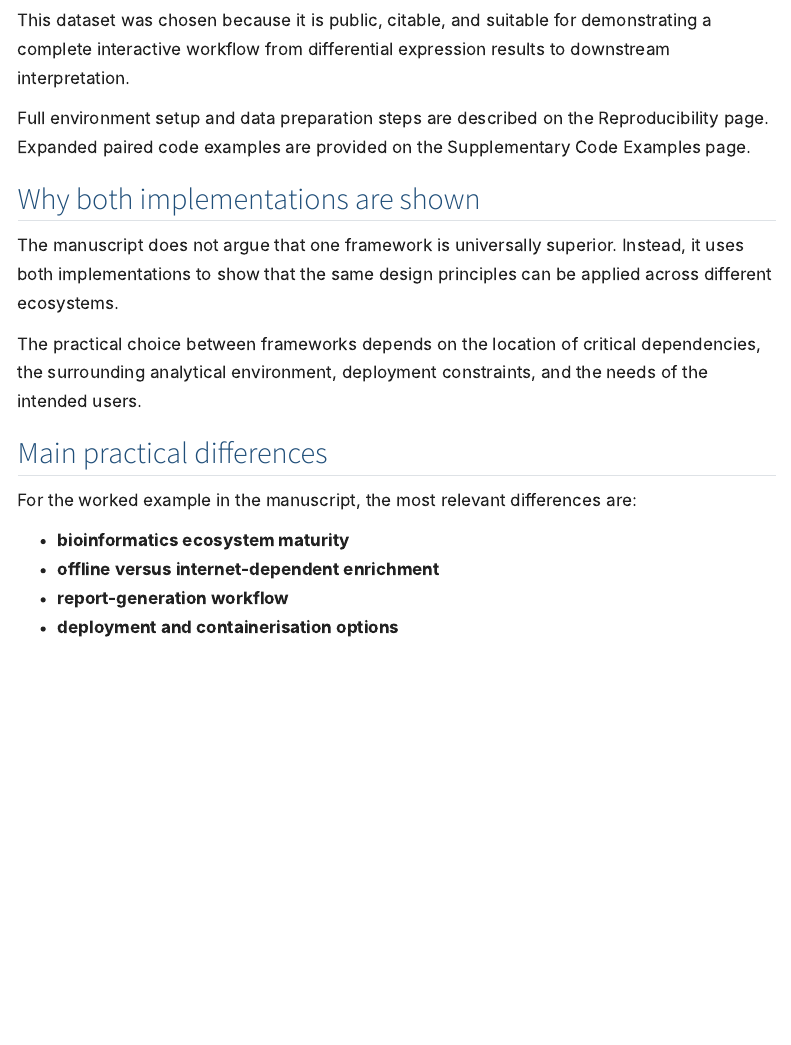
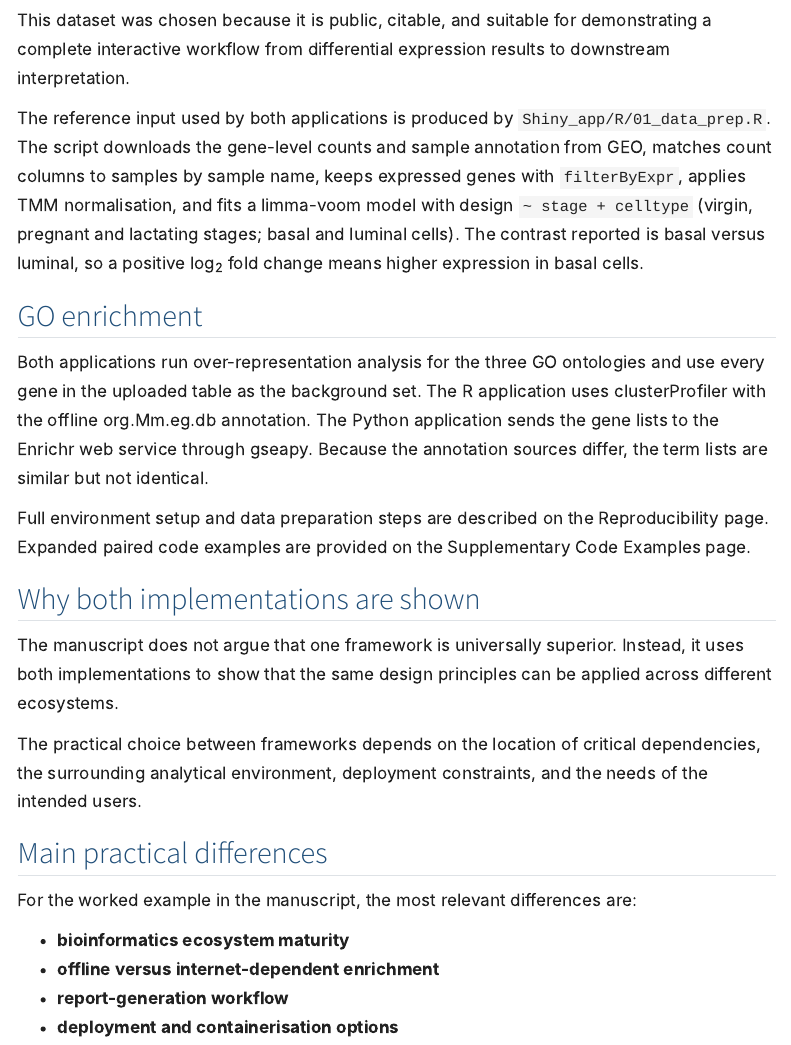
Before and after one commit to agudeloromero/limma-deg-explorer, a Quarto document (methods.qmd): the page in a window 1100 px wide, from 480 px down. Rendered offline with R 4.5, knitr and Pandoc in place of Quarto, with nearby package versions; menus at the side of the page are left out.

Commit message:
Update methods.qmd

```diff
--- a/methods.qmd
+++ b/methods.qmd
@@ -14,6 +14,12 @@ The worked example used throughout the manuscript is a differential gene express
 The worked example uses **GSE60450**, a public mouse mammary gland RNA-seq dataset comparing luminal and basal cell populations across developmental stages.
 
 This dataset was chosen because it is public, citable, and suitable for demonstrating a complete interactive workflow from differential expression results to downstream interpretation.
+
+The reference input used by both applications is produced by `Shiny_app/R/01_data_prep.R`. The script downloads the gene-level counts and sample annotation from GEO, matches count columns to samples by sample name, keeps expressed genes with `filterByExpr`, applies TMM normalisation, and fits a limma-voom model with design `~ stage + celltype` (virgin, pregnant and lactating stages; basal and luminal cells). The contrast reported is basal versus luminal, so a positive log~2~ fold change means higher expression in basal cells.
+
+## GO enrichment
+
+Both applications run over-representation analysis for the three GO ontologies and use every gene in the uploaded table as the background set. The R application uses clusterProfiler with the offline org.Mm.eg.db annotation. The Python application sends the gene lists to the Enrichr web service through gseapy. Because the annotation sources differ, the term lists are similar but not identical.
 
 Full environment setup and data preparation steps are described on the Reproducibility page. Expanded paired code examples are provided on the Supplementary Code Examples page.
 
```
